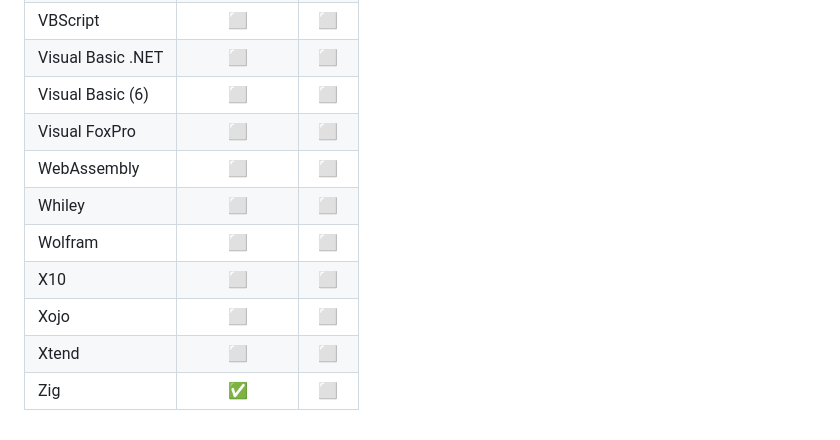
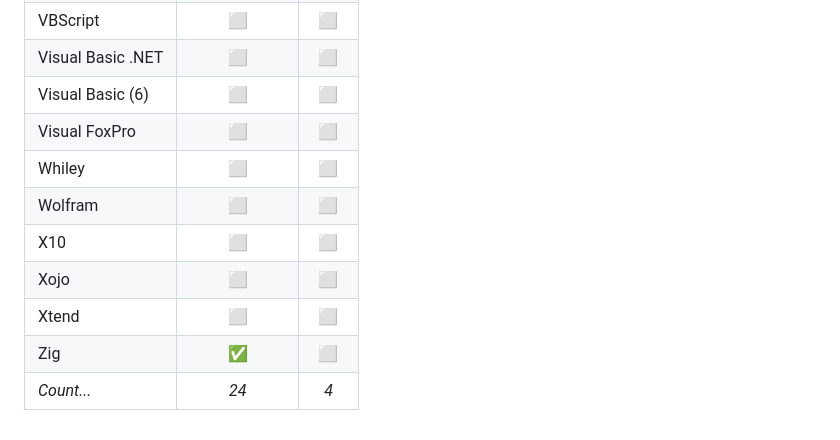
Before and after one commit to brendanjbaker/Languages, a Markdown page: README.md, the part around the change. Rendered like a GitHub page.

Commit message:
Remove a "language" that's not really a language (WebAssembly).

```diff
--- a/README.md
+++ b/README.md
@@ -170,10 +170,10 @@ This program should print the sum of 1-100 (inclusive), which is `5050`.
 | Visual Basic .NET |       ⬜       |   ⬜   |
 | Visual Basic (6)  |       ⬜       |   ⬜   |
 | Visual FoxPro     |       ⬜       |   ⬜   |
-| WebAssembly       |       ⬜       |   ⬜   |
 | Whiley            |       ⬜       |   ⬜   |
 | Wolfram           |       ⬜       |   ⬜   |
 | X10               |       ⬜       |   ⬜   |
 | Xojo              |       ⬜       |   ⬜   |
 | Xtend             |       ⬜       |   ⬜   |
 | Zig               |       ✅       |   ⬜   |
+| _Count..._        |     _24_      |  _4_  |
```
